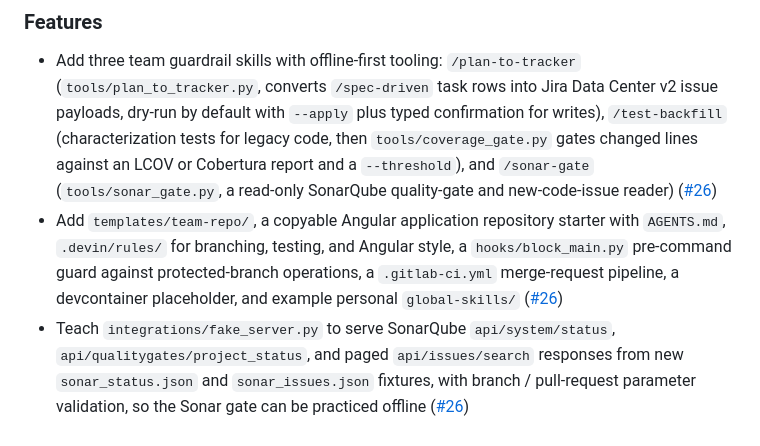
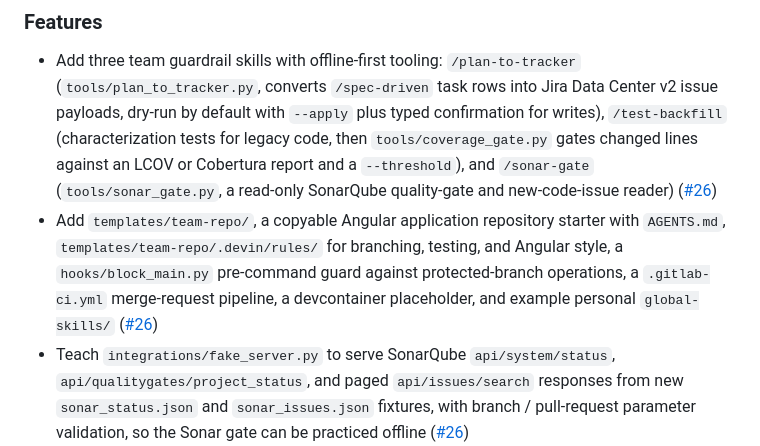
Before and after one commit to COG-GTM/AI-ENABLEMENT-ON-SITE, a Markdown page: CHANGELOG.md, the part around the change. Drawn GitHub-style.

Commit message:
Fix template rules path in changelog

```diff
--- a/CHANGELOG.md
+++ b/CHANGELOG.md
@@ -8,7 +8,7 @@ grouped by week and reference the pull request that merged each change.
 ### Features
 
 - Add three team guardrail skills with offline-first tooling: `/plan-to-tracker` (`tools/plan_to_tracker.py`, converts `/spec-driven` task rows into Jira Data Center v2 issue payloads, dry-run by default with `--apply` plus typed confirmation for writes), `/test-backfill` (characterization tests for legacy code, then `tools/coverage_gate.py` gates changed lines against an LCOV or Cobertura report and a `--threshold`), and `/sonar-gate` (`tools/sonar_gate.py`, a read-only SonarQube quality-gate and new-code-issue reader) ([#26](https://github.com/COG-GTM/AI-ENABLEMENT-ON-SITE/pull/26))
-- Add `templates/team-repo/`, a copyable Angular application repository starter with `AGENTS.md`, `.devin/rules/` for branching, testing, and Angular style, a `hooks/block_main.py` pre-command guard against protected-branch operations, a `.gitlab-ci.yml` merge-request pipeline, a devcontainer placeholder, and example personal `global-skills/` ([#26](https://github.com/COG-GTM/AI-ENABLEMENT-ON-SITE/pull/26))
+- Add `templates/team-repo/`, a copyable Angular application repository starter with `AGENTS.md`, `templates/team-repo/.devin/rules/` for branching, testing, and Angular style, a `hooks/block_main.py` pre-command guard against protected-branch operations, a `.gitlab-ci.yml` merge-request pipeline, a devcontainer placeholder, and example personal `global-skills/` ([#26](https://github.com/COG-GTM/AI-ENABLEMENT-ON-SITE/pull/26))
 - Teach `integrations/fake_server.py` to serve SonarQube `api/system/status`, `api/qualitygates/project_status`, and paged `api/issues/search` responses from new `sonar_status.json` and `sonar_issues.json` fixtures, with branch / pull-request parameter validation, so the Sonar gate can be practiced offline ([#26](https://github.com/COG-GTM/AI-ENABLEMENT-ON-SITE/pull/26))
 
 ### Bug Fixes
```
